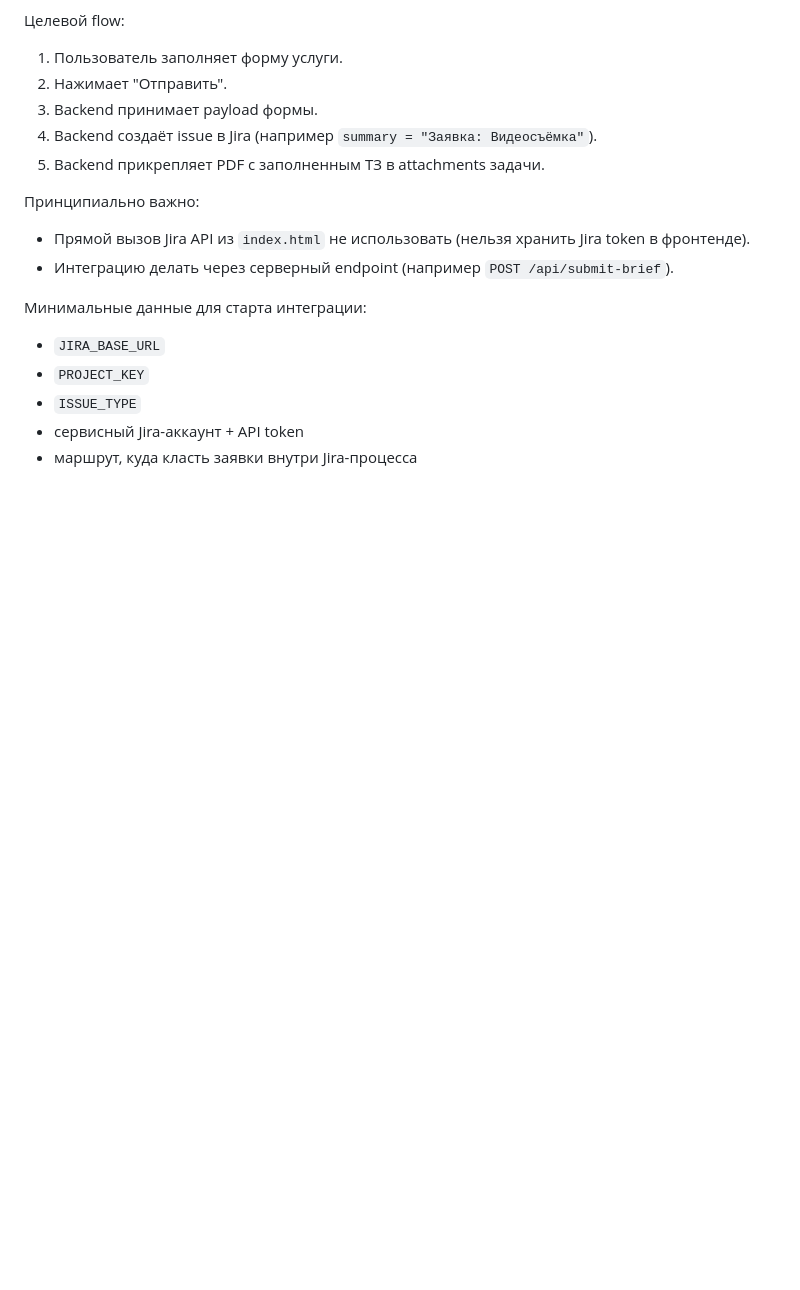
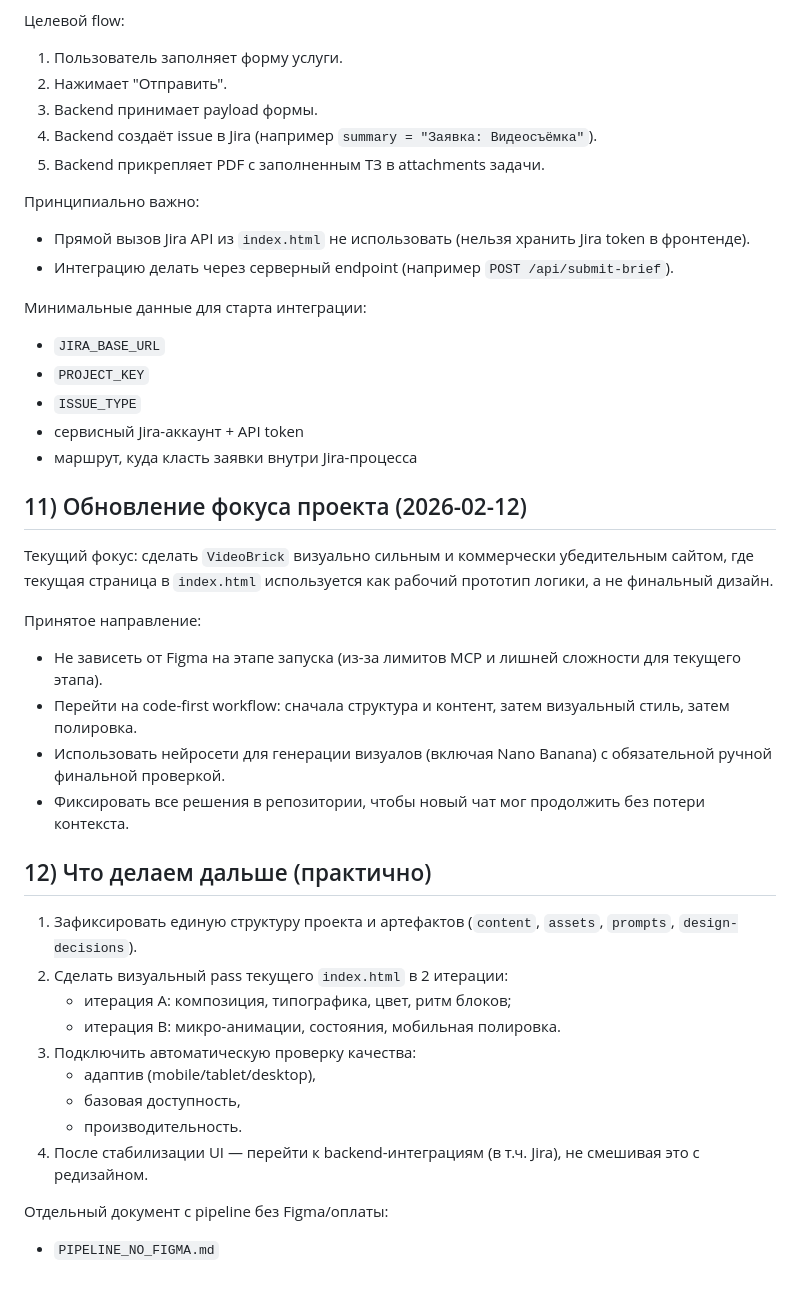
Before and after one commit to dedkik221/video-brief, a Markdown page: SESSION_SUMMARY_2026-02-11.md, the part around the change. GitHub-like rendering; blank space fills up the shorter version.

Commit message:
docs: add no-Figma pipeline and update project focus

```diff
--- a/SESSION_SUMMARY_2026-02-11.md
+++ b/SESSION_SUMMARY_2026-02-11.md
@@ -169,3 +169,30 @@
 - `ISSUE_TYPE`
 - сервисный Jira-аккаунт + API token
 - маршрут, куда класть заявки внутри Jira-процесса
+
+## 11) Обновление фокуса проекта (2026-02-12)
+
+Текущий фокус: сделать `VideoBrick` визуально сильным и коммерчески убедительным сайтом, где текущая страница в `index.html` используется как рабочий прототип логики, а не финальный дизайн.
+
+Принятое направление:
+
+- Не зависеть от Figma на этапе запуска (из-за лимитов MCP и лишней сложности для текущего этапа).
+- Перейти на code-first workflow: сначала структура и контент, затем визуальный стиль, затем полировка.
+- Использовать нейросети для генерации визуалов (включая Nano Banana) с обязательной ручной финальной проверкой.
+- Фиксировать все решения в репозитории, чтобы новый чат мог продолжить без потери контекста.
+
+## 12) Что делаем дальше (практично)
+
+1. Зафиксировать единую структуру проекта и артефактов (`content`, `assets`, `prompts`, `design-decisions`).
+2. Сделать визуальный pass текущего `index.html` в 2 итерации:
+   - итерация A: композиция, типографика, цвет, ритм блоков;
+   - итерация B: микро-анимации, состояния, мобильная полировка.
+3. Подключить автоматическую проверку качества:
+   - адаптив (mobile/tablet/desktop),
+   - базовая доступность,
+   - производительность.
+4. После стабилизации UI — перейти к backend-интеграциям (в т.ч. Jira), не смешивая это с редизайном.
+
+Отдельный документ с pipeline без Figma/оплаты:
+
+- `PIPELINE_NO_FIGMA.md`
```
Also changed, not shown: PIPELINE_NO_FIGMA.md (added, +56 -0 lines).
